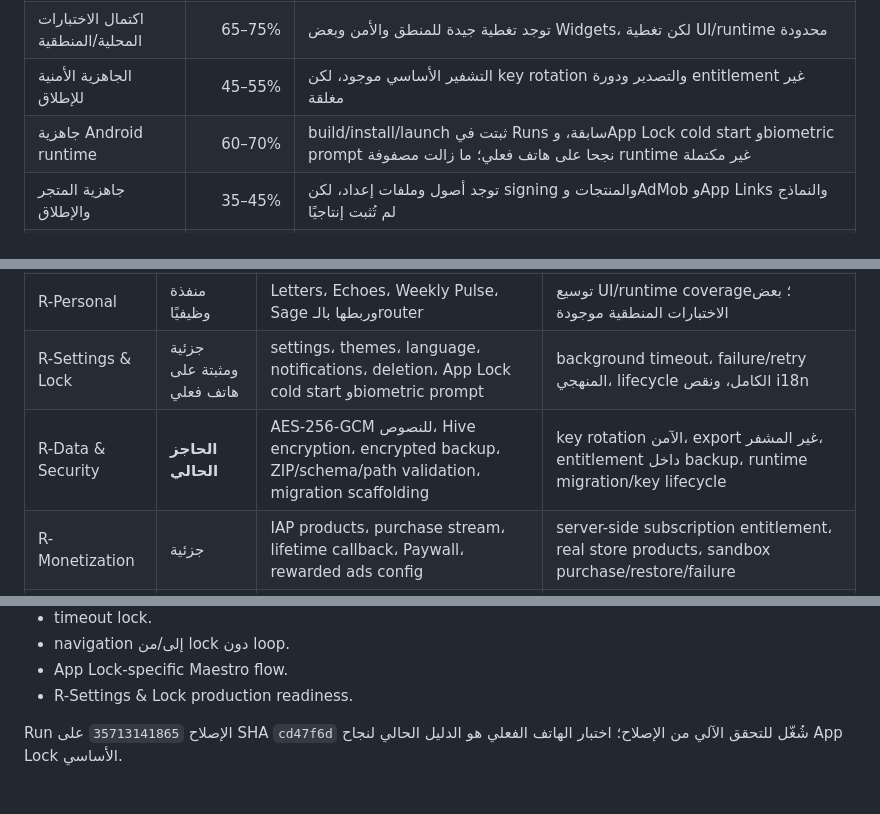
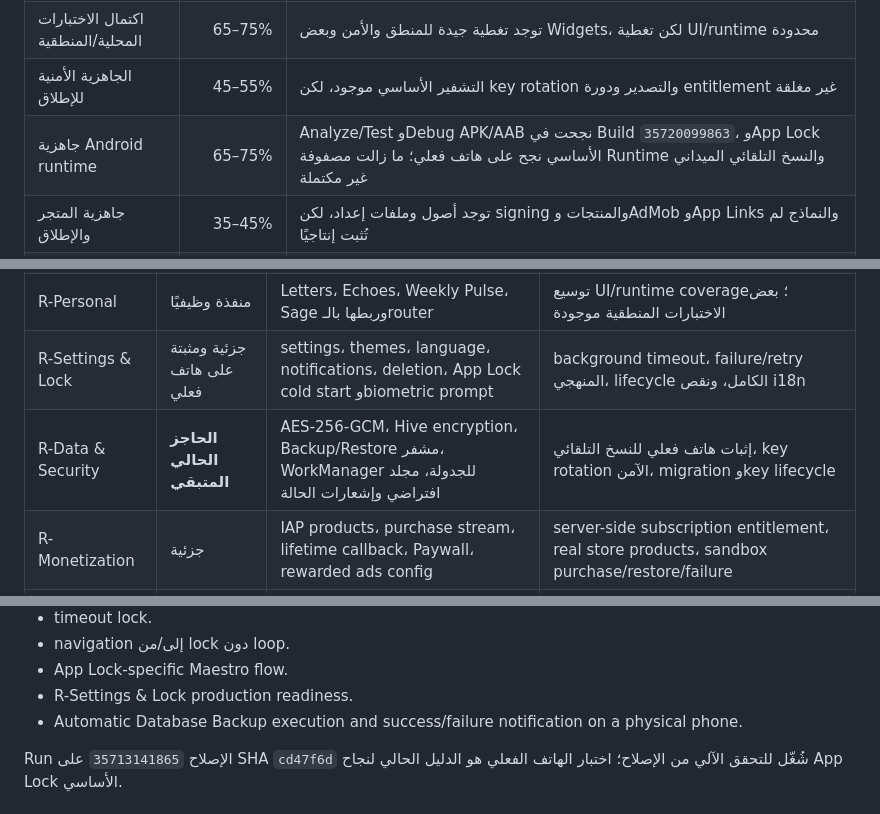
Before and after one commit to toufikben/nabd-rebuild, a Markdown page: docs/PROJECT_COMPLETION_ROADMAP_2026-09-22.md, 3 parts joined by grey strips. Rendered like a GitHub page.

```diff
--- a/docs/PROJECT_COMPLETION_ROADMAP_2026-09-22.md
+++ b/docs/PROJECT_COMPLETION_ROADMAP_2026-09-22.md
@@ -16,7 +16,7 @@
 | اكتمال النطاق الوظيفي داخل الكود | 80–90% | معظم الشاشات والخدمات والمسارات الأساسية موجودة |
 | اكتمال الاختبارات المحلية/المنطقية | 65–75% | توجد تغطية جيدة للمنطق والأمن وبعض Widgets، لكن تغطية UI/runtime محدودة |
 | الجاهزية الأمنية للإطلاق | 45–55% | التشفير الأساسي موجود، لكن key rotation والتصدير ودورة entitlement غير مغلقة |
-| جاهزية Android runtime | 60–70% | build/install/launch ثبتت في Runs سابقة، وApp Lock cold start وbiometric prompt نجحا على هاتف فعلي؛ ما زالت مصفوفة runtime غير مكتملة |
+| جاهزية Android runtime | 65–75% | Analyze/Test وDebug APK/AAB نجحت في Build `35720099863`، وApp Lock الأساسي نجح على هاتف فعلي؛ ما زالت مصفوفة Runtime والنسخ التلقائي الميداني غير مكتملة |
 | جاهزية المتجر والإطلاق | 35–45% | توجد أصول وملفات إعداد، لكن signing والمنتجات وAdMob وApp Links والنماذج لم تُثبت إنتاجيًا |
 | الجاهزية الكلية للإطلاق | **حوالي 55–65%** | التطبيق متقدم وظيفيًا، لكنه ليس Release Candidate مغلق المخاطر |
 
@@ -42,7 +42,7 @@
 | R-Wellbeing | منفذة وظيفيًا | Gratitude، Worry، Breathing، Silent، Motivation، Wisdom، Achievements، Challenges | توحيد i18n، تغطية Widgets/runtime، وتحسينات Silent الصوتية |
 | R-Personal | منفذة وظيفيًا | Letters، Echoes، Weekly Pulse، Sage وربطها بالـrouter | توسيع UI/runtime coverage؛ بعض الاختبارات المنطقية موجودة |
 | R-Settings & Lock | جزئية ومثبتة على هاتف فعلي | settings، themes، language، notifications، deletion، App Lock cold start وbiometric prompt | background timeout، failure/retry المنهجي، lifecycle الكامل، ونقص i18n |
-| R-Data & Security | **الحاجز الحالي** | AES-256-GCM للنصوص، Hive encryption، encrypted backup، ZIP/schema/path validation، migration scaffolding | key rotation الآمن، export غير المشفر، entitlement داخل backup، runtime migration/key lifecycle |
+| R-Data & Security | **الحاجز الحالي المتبقي** | AES-256-GCM، Hive encryption، Backup/Restore مشفر، WorkManager للجدولة، مجلد افتراضي وإشعارات الحالة | إثبات هاتف فعلي للنسخ التلقائي، key rotation الآمن، migration وkey lifecycle |
 | R-Monetization | جزئية | IAP products، purchase stream، lifetime callback، Paywall، rewarded ads config | server-side subscription entitlement، real store products، sandbox purchase/restore/failure |
 | R-Polish | غير مغلقة | أساس theme وARB عربي/إنجليزي وأصول موجودة | i18n/RTL/contrast، hardcoded English، app icon verification، water-drop/echo، Silent rain/storm |
 | R-Final QA | غير منفذة بالكامل | Workflow، APK debug artifact، runtime diagnostics | release matrix، App Links، backup/restore، lock، notifications، widget، media، store build |
@@ -157,6 +170,7 @@ Settings ما زال يملك مسار تصدير JSON نصي غير مشفر.
 - navigation إلى/من lock دون loop.
 - App Lock-specific Maestro flow.
 - R-Settings & Lock production readiness.
+- Automatic Database Backup execution and success/failure notification on a physical phone.
 
 Run الإصلاح `35713141865` على SHA `cd47f6d` شُغّل للتحقق الآلي من الإصلاح؛ اختبار الهاتف الفعلي هو الدليل الحالي لنجاح App Lock الأساسي.
 
```
Also changed, not shown: other parts of docs/PROJECT_COMPLETION_ROADMAP_2026-09-22.md (+17 -4 lines), ROADMAP.md (+19 -18 lines).
